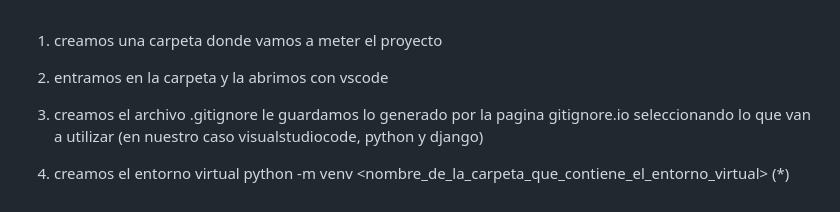
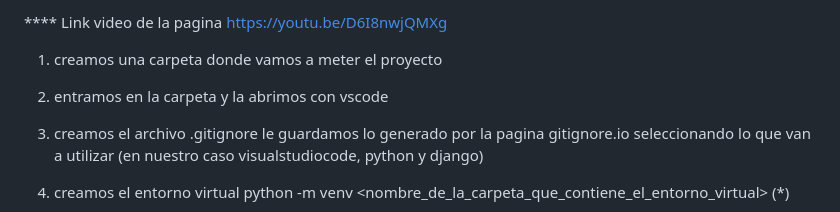
Before and after one commit to Tattii24/Taborda-TuPrimeraPagina, a Markdown page: README.md, the part around the change. Drawn GitHub-style.

Commit message:
se agregó mensaje al readme

```diff
--- a/README.md
+++ b/README.md
@@ -1,3 +1,5 @@
+**** Link video de la pagina https://youtu.be/D6I8nwjQMXg
+
 1. creamos una carpeta donde vamos a meter el proyecto
 
 2. entramos en la carpeta y la abrimos con vscode
```
